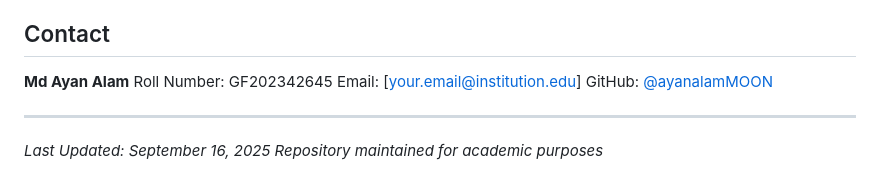
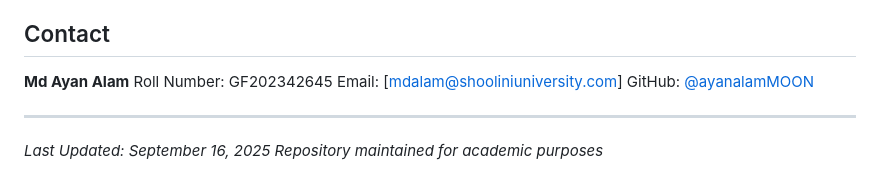
Before and after one commit to ayanalamMOON/Statistical-Foundation-of-Data-Science, a Markdown page: README.md, the part around the change. GitHub-like rendering.

Commit message:
Update email address in README

```diff
--- a/README.md
+++ b/README.md
@@ -216,7 +216,7 @@ This is an academic repository for coursework. While external contributions are
 
 **Md Ayan Alam**
 Roll Number: GF202342645
-Email: [your.email@institution.edu]
+Email: [mdalam@shooliniuniversity.com]
 GitHub: [@ayanalamMOON](https://github.com/ayanalamMOON)
 
 ---
```
